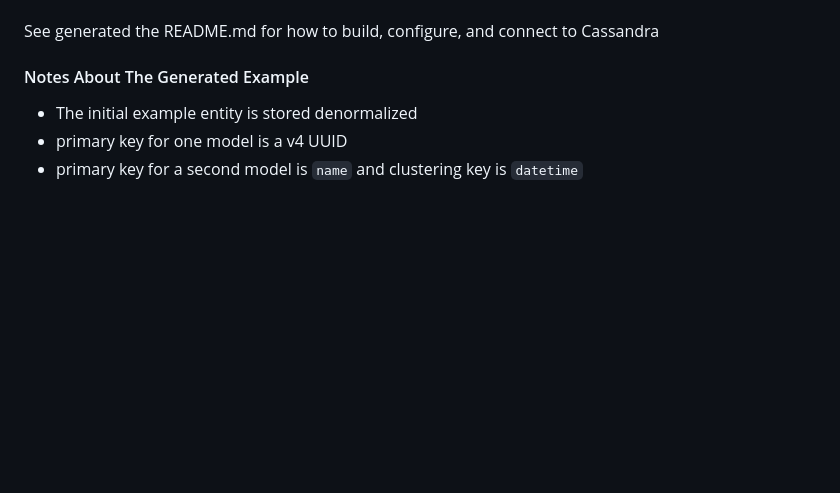
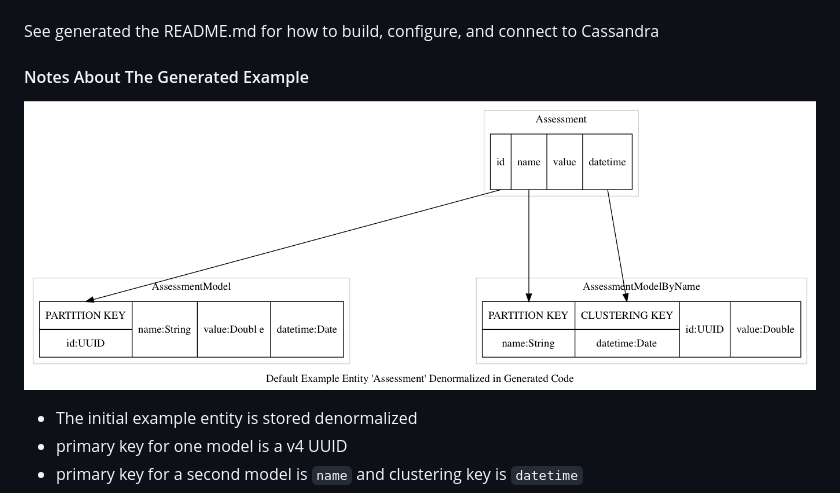
Before and after one commit to navicore/akka-http-phantom.g8, a Markdown page: README.md, the part around the change. Drawn GitHub-style; pictures changed too: docs/denorm.png (added); blank space fills up the shorter version.

Commit message:
dot

```diff
--- a/README.md
+++ b/README.md
@@ -24,6 +24,8 @@ See generated the README.md for how to build, configure, and connect to Cassandr
 
 #### Notes About The Generated Example
 
+![Graphiz](docs/denorm.png)
+
 * The initial example entity is stored denormalized
 * primary key for one model is a v4 UUID
 * primary key for a second model is `name` and clustering key is `datetime`
```
Also changed, not shown: 1 other file.
